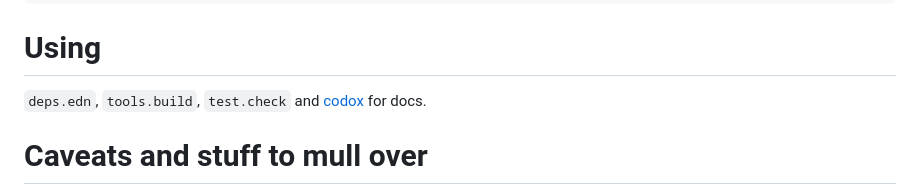
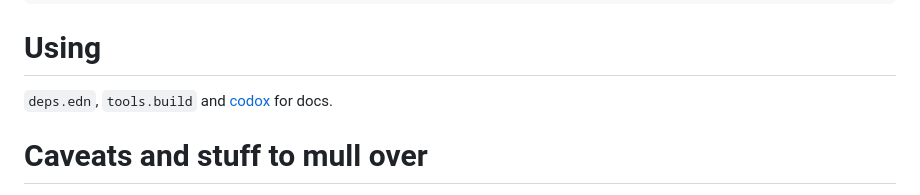
Before and after one commit to hanjos/conditio-clj, a Markdown page: README.md, the part around the change. GitHub-like rendering.

Commit message:
Removing mentions of test.check in README.

```diff
--- a/README.md
+++ b/README.md
@@ -92,7 +92,7 @@ The end result should look something like this:
 
 # Using
 
-`deps.edn`, `tools.build`, `test.check` and [codox](https://github.com/weavejester/codox) for docs.
+`deps.edn`, `tools.build` and [codox](https://github.com/weavejester/codox) for docs.
 
 # Caveats and stuff to mull over
 * Despite what the name might suggest, I didn't try to maintain parity with [conditio-java](https://github.com/hanjos/conditio-java). Particularly, there's no skipping handlers here. Sounds interesting to have, though...
```
